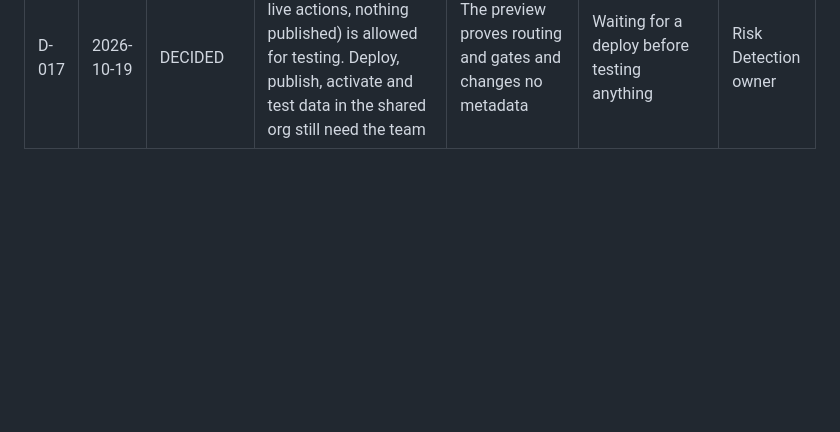
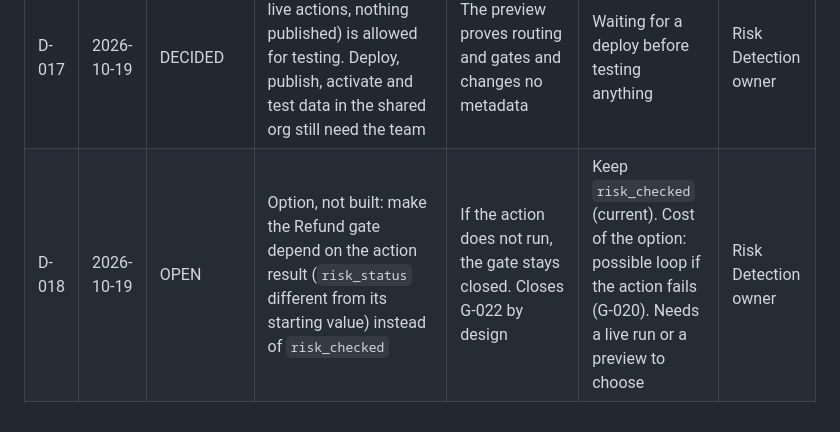
Before and after one commit to ToroSF/cares-agent-ob, a Markdown page: docs/DECISIONS.md, the part around the change. GitHub-like rendering; blank space fills up the shorter version.

Commit message:
Record option D-018: gate on the action result
Co-Authored-By: Claude Sonnet 5.5 <noreply@anthropic.com>

```diff
--- a/docs/DECISIONS.md
+++ b/docs/DECISIONS.md
@@ -21,3 +21,4 @@ Append-only. One row per decision. Status: `DECIDED`, `PROPOSAL`, `OPEN`.
 | D-015 | 2026-10-19 | PROPOSAL (built) | Put the gate at the destination: Refund starts with `if risk_checked == False: transition to risk_detection`. The router gate stays as a second layer | One check at Refund covers every route (router, Stolen & Delayed, future ones). A gate on each door leaves any new door open | Gate only in the router (misses other routes). Cost: it edits a small part of the Refund block, which belongs to another owner, and could loop if the action fails without setting `risk_checked` (G-020) | Risk Detection owner (needs Refund owner OK) |
 | D-016 | 2026-10-19 | DECIDED | Every case type counts as an issue except `Refund / Compensation`, and closed cases count too. Placeholder until Pronto gives a rule | Simple, explainable, and the recovery exclusion avoids self-counting (D-009) | A list of counting types in configuration; ignoring closed cases. Neither is built | Risk Detection owner |
 | D-017 | 2026-10-19 | DECIDED | Simulated preview (no live actions, nothing published) is allowed for testing. Deploy, publish, activate and test data in the shared org still need the team | The preview proves routing and gates and changes no metadata | Waiting for a deploy before testing anything | Risk Detection owner |
+| D-018 | 2026-10-19 | OPEN | Option, not built: make the Refund gate depend on the action result (`risk_status` different from its starting value) instead of `risk_checked` | If the action does not run, the gate stays closed. Closes G-022 by design | Keep `risk_checked` (current). Cost of the option: possible loop if the action fails (G-020). Needs a live run or a preview to choose | Risk Detection owner |
```
Also changed, not shown: docs/GAPS.md (+1 -0 lines).
